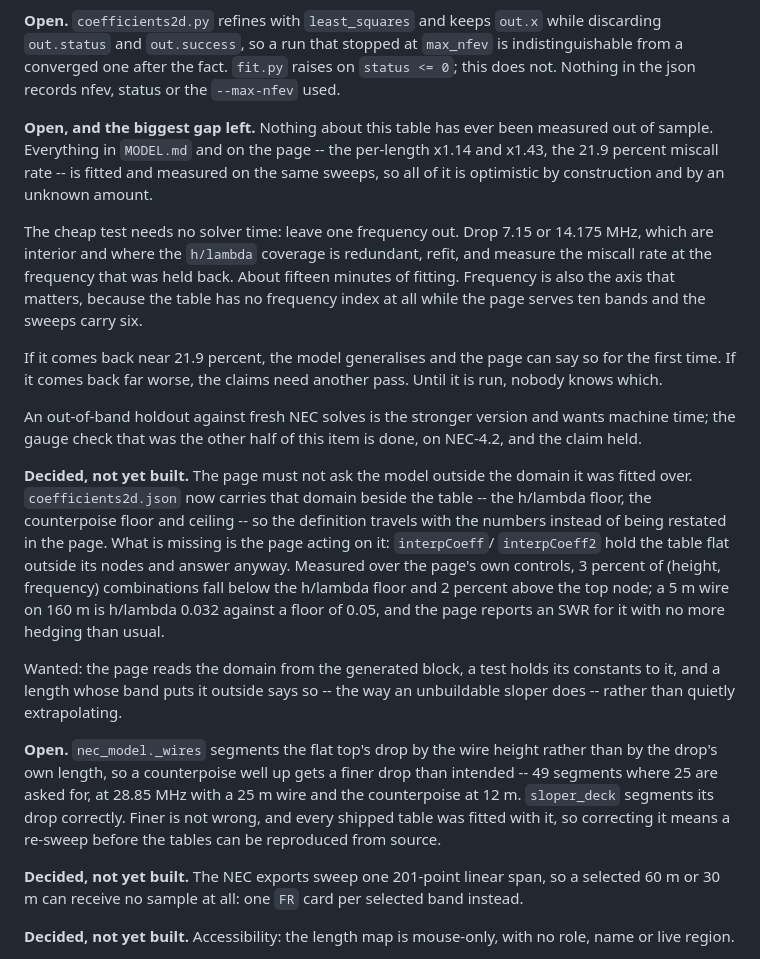
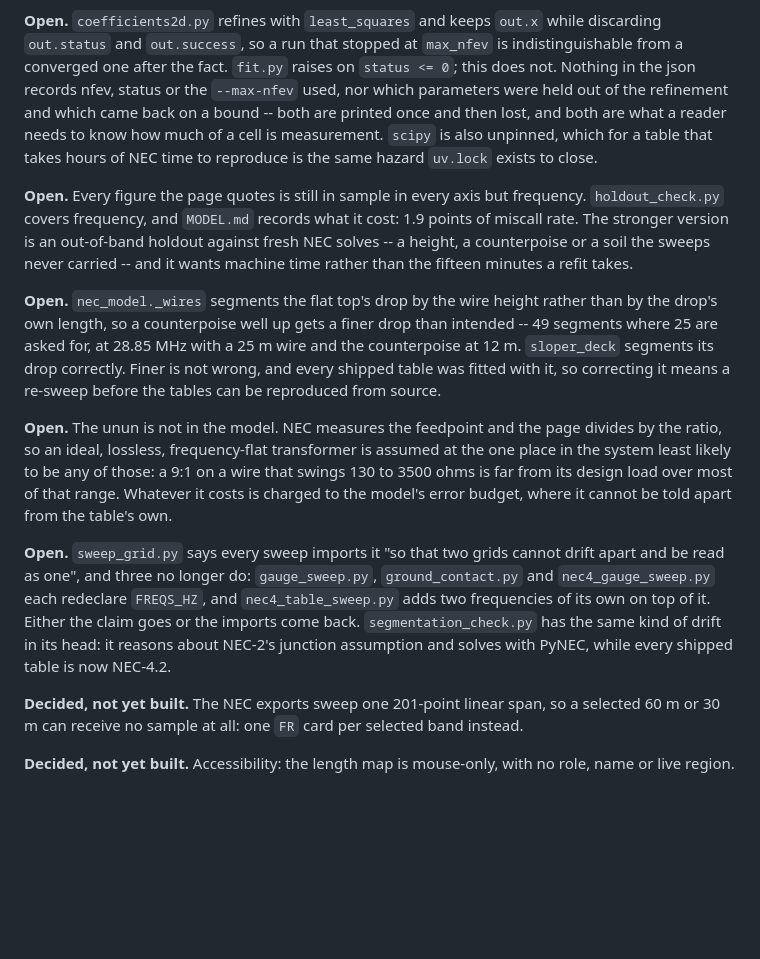
Before and after one commit to charlieh0tel/endfed, a Markdown page: docs/TODO.md, the part around the change. Drawn GitHub-style; blank space fills up the shorter version.

Commit message:
say what is actually open
Two items described work that has shipped: the frequency holdout ran and
is written up in MODEL.md, and the page reads the domain, names the
bands outside it and has tests at both edges.  Narrow the first to the
out-of-band holdout it did not cover, drop the second.

Four things were open and written down nowhere.  The refinement records
neither which parameters it held nor which railed, and scipy is
unpinned, so both go beside the convergence gap they belong to.  The
unun is not in the model at all -- NEC measures the feedpoint and the
page divides by the ratio.  And sweep_grid.py claims every sweep imports
it so the grids cannot drift, which three sweeps and the table sweep now
falsify.

```diff
--- a/docs/TODO.md
+++ b/docs/TODO.md
@@ -423,43 +423,19 @@ model deficiency want different answers.
 `out.x` while discarding `out.status` and `out.success`, so a run that
 stopped at `max_nfev` is indistinguishable from a converged one after
 the fact.  `fit.py` raises on `status <= 0`; this does not.  Nothing in
-the json records nfev, status or the `--max-nfev` used.
+the json records nfev, status or the `--max-nfev` used, nor which
+parameters were held out of the refinement and which came back on a
+bound -- both are printed once and then lost, and both are what a reader
+needs to know how much of a cell is measurement.  `scipy` is also
+unpinned, which for a table that takes hours of NEC time to reproduce is
+the same hazard `uv.lock` exists to close.
 
-**Open, and the biggest gap left.**  Nothing about this table has ever
-been measured out of sample.  Everything in `MODEL.md` and on the page --
-the per-length x1.14 and x1.43, the 21.9 percent miscall rate -- is
-fitted and measured on the same sweeps, so all of it is optimistic by
-construction and by an unknown amount.
-
-The cheap test needs no solver time: leave one frequency out.  Drop
-7.15 or 14.175 MHz, which are interior and where the `h/lambda` coverage
-is redundant, refit, and measure the miscall rate at the frequency that
-was held back.  About fifteen minutes of fitting.  Frequency is also the
-axis that matters, because the table has no frequency index at all while
-the page serves ten bands and the sweeps carry six.
-
-If it comes back near 21.9 percent, the model generalises and the page
-can say so for the first time.  If it comes back far worse, the claims
-need another pass.  Until it is run, nobody knows which.
-
-An out-of-band holdout against fresh NEC solves is the stronger version
-and wants machine time; the gauge check that was the other half of this
-item is done, on NEC-4.2, and the claim held.
-
-**Decided, not yet built.**  The page must not ask the model outside the
-domain it was fitted over.  `coefficients2d.json` now carries that domain
-beside the table -- the h/lambda floor, the counterpoise floor and ceiling
--- so the definition travels with the numbers instead of being restated in
-the page.  What is missing is the page acting on it: `interpCoeff`/
-`interpCoeff2` hold the table flat outside its nodes and answer anyway.
-Measured over the page's own controls, 3 percent of (height, frequency)
-combinations fall below the h/lambda floor and 2 percent above the top
-node; a 5 m wire on 160 m is h/lambda 0.032 against a floor of 0.05, and
-the page reports an SWR for it with no more hedging than usual.
-
-Wanted: the page reads the domain from the generated block, a test holds
-its constants to it, and a length whose band puts it outside says so --
-the way an unbuildable sloper does -- rather than quietly extrapolating.
+**Open.**  Every figure the page quotes is still in sample in every axis
+but frequency.  `holdout_check.py` covers frequency, and `MODEL.md`
+records what it cost: 1.9 points of miscall rate.  The stronger version
+is an out-of-band holdout against fresh NEC solves -- a height, a
+counterpoise or a soil the sweeps never carried -- and it wants machine
+time rather than the fifteen minutes a refit takes.
 
 **Open.**  `nec_model._wires` segments the flat top's drop by the wire
 height rather than by the drop's own length, so a counterpoise well up
@@ -468,6 +444,23 @@ gets a finer drop than intended -- 49 segments where 25 are asked for, at
 segments its drop correctly.  Finer is not wrong, and every shipped
 table was fitted with it, so correcting it means a re-sweep before the
 tables can be reproduced from source.
+
+**Open.**  The unun is not in the model.  NEC measures the feedpoint and
+the page divides by the ratio, so an ideal, lossless, frequency-flat
+transformer is assumed at the one place in the system least likely to be
+any of those: a 9:1 on a wire that swings 130 to 3500 ohms is far from
+its design load over most of that range.  Whatever it costs is charged
+to the model's error budget, where it cannot be told apart from the
+table's own.
+
+**Open.**  `sweep_grid.py` says every sweep imports it "so that two grids
+cannot drift apart and be read as one", and three no longer do:
+`gauge_sweep.py`, `ground_contact.py` and `nec4_gauge_sweep.py` each
+redeclare `FREQS_HZ`, and `nec4_table_sweep.py` adds two frequencies of
+its own on top of it.  Either the claim goes or the imports come back.
+`segmentation_check.py` has the same kind of drift in its head: it
+reasons about NEC-2's junction assumption and solves with PyNEC, while
+every shipped table is now NEC-4.2.
 
 **Decided, not yet built.**  The NEC exports sweep one 201-point linear
 span, so a selected 60 m or 30 m can receive no sample at all: one `FR`
```
